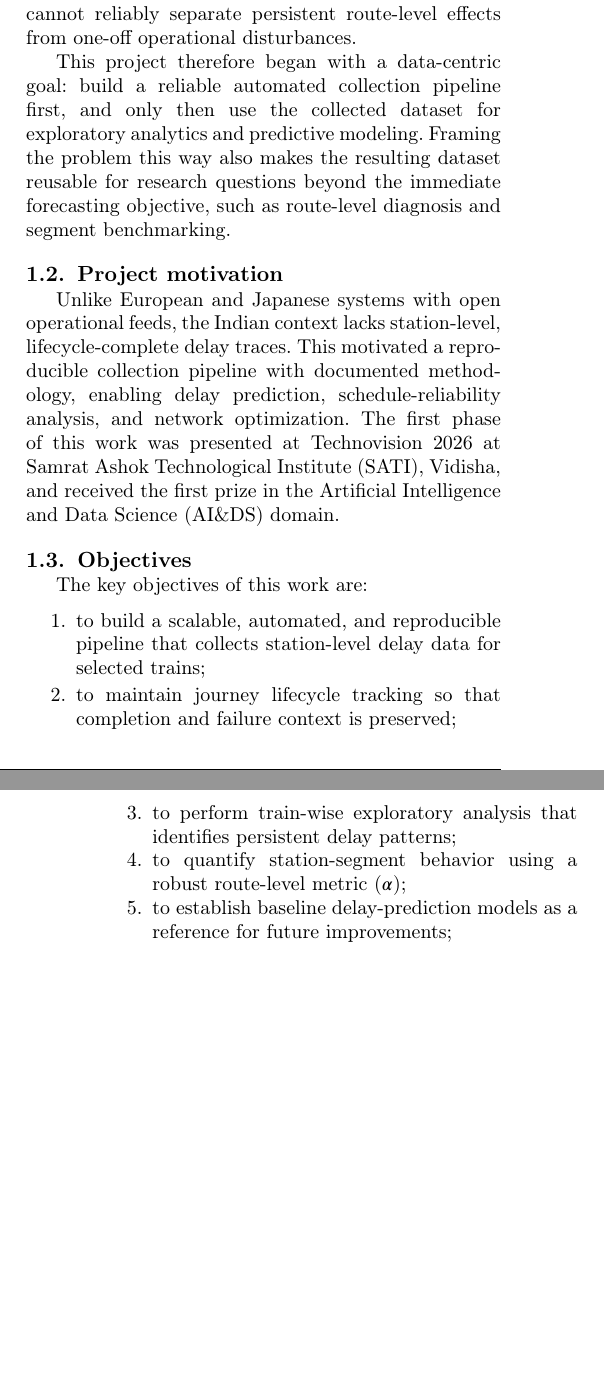
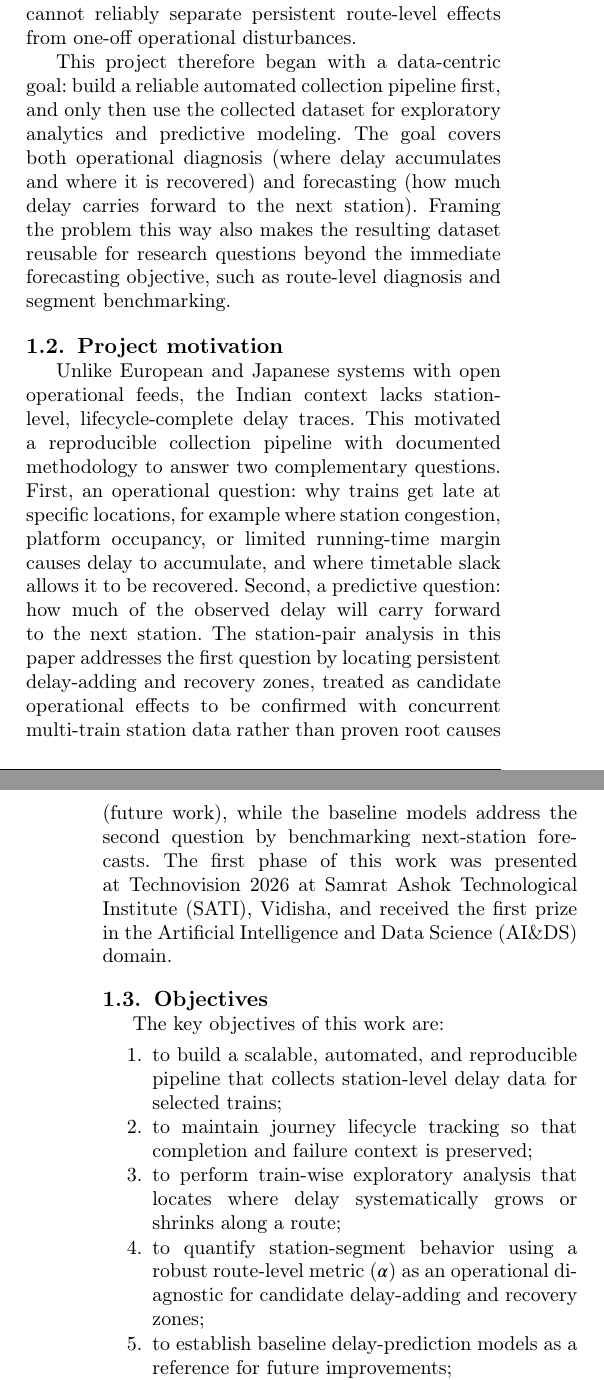
Before and after one commit to Ashvin755/Data-Centric-Train-Delay-Prediction-and-Propagation-Analytics, a LaTeX paper (docs/sati_conference/elsevier/main.tex): two parts of the columns of pages 2 and 3 of 14 before the commit and two parts of the columns of pages 2 and 3 of 15 after it, joined at a grey line, cut so that both start at the same text, the shorter picture padded with empty space. Compiled offline with pdfLaTeX; a LaTeX package or settings file that is missing is left out.

Commit message:
Align Elsevier front matter with operational why + predictive how-much aims
- Abstract: frame segment effects as candidate operational differences
  (congested locations vs recovery-margin segments); close with
  diagnostic + benchmarked forecasts instead of deferring forecasting.
- Background: state dual goal explicitly — operational diagnosis
  (where delay accumulates/recovers) plus forecasting (how much
  carries forward).
- Motivation: expand to two complementary questions (why late at
  specific locations, e.g. congestion/platform/margin/slack; how much
  carries to next station); hedge alpha zones as candidate effects to
  be confirmed with concurrent multi-train station data.
- Objectives 3-4: locate where delay grows/shrinks; alpha as
  operational diagnostic for candidate zones.
- Related work: fix Tomii citation — Japanese rescheduling context,
  not Indian services.
- Observed challenges: keep ETA-systems bullet as-is; add hedged
  congestion-attribution bullet (single-train traces insufficient,
  needs concurrent multi-train data).
- Limitations: add congestion-attribution limit mirroring future work.
- Future work: extend coverage item to concurrent-station analysis
  across all trains sharing a station to confirm congestion.

```diff
--- a/docs/sati_conference/elsevier/main.tex
+++ b/docs/sati_conference/elsevier/main.tex
@@ -103,19 +104,31 @@ one-off operational disturbances.
 
 This project therefore began with a data-centric goal: build a reliable
 automated collection pipeline first, and only then use the collected dataset
-for exploratory analytics and predictive modeling. Framing the problem this
-way also makes the resulting dataset reusable for research questions beyond
-the immediate forecasting objective, such as route-level diagnosis and
-segment benchmarking.
+for exploratory analytics and predictive modeling. The goal covers both
+operational diagnosis (where delay accumulates and where it is recovered) and
+forecasting (how much delay carries forward to the next station). Framing the
+problem this way also makes the resulting dataset reusable for research
+questions beyond the immediate forecasting objective, such as route-level
+diagnosis and segment benchmarking.
 
 \subsection{Project motivation}
 Unlike European and Japanese systems with open operational feeds, the Indian
 context lacks station-level, lifecycle-complete delay traces. This motivated
-a reproducible collection pipeline with documented methodology, enabling delay
-prediction, schedule-reliability analysis, and network optimization. The first
-phase of this work was presented at Technovision 2026 at Samrat Ashok
-Technological Institute (SATI), Vidisha, and received the first prize in the
-Artificial Intelligence and Data Science (AI\&DS) domain.
+a reproducible collection pipeline with documented methodology to answer two
+complementary questions. First, an operational question: why trains get late
+at specific locations, for example where station congestion, platform
+occupancy, or limited running-time margin causes delay to accumulate, and
+where timetable slack allows it to be recovered. Second, a predictive
+question: how much of the observed delay will carry forward to the next
+station. The station-pair analysis in this paper addresses the first question
+by locating persistent delay-adding and recovery zones, treated as candidate
+operational effects to be confirmed with concurrent multi-train station data
+rather than proven root causes (future work), while the baseline models
+address the second question by benchmarking
+next-station forecasts. The first phase of this work was presented at
+Technovision 2026 at Samrat Ashok Technological Institute (SATI), Vidisha,
+and received the first prize in the Artificial Intelligence and Data Science
+(AI\&DS) domain.
 
 \subsection{Objectives}
 The key objectives of this work are:
@@ -124,10 +137,11 @@ The key objectives of this work are:
           collects station-level delay data for selected trains;
     \item to maintain journey lifecycle tracking so that completion and
           failure context is preserved;
-    \item to perform train-wise exploratory analysis that identifies
-          persistent delay patterns;
+    \item to perform train-wise exploratory analysis that locates where
+          delay systematically grows or shrinks along a route;
     \item to quantify station-segment behavior using a robust route-level
-          metric ($\alpha$);
+          metric ($\alpha$) as an operational diagnostic for candidate
+          delay-adding and recovery zones;
     \item to establish baseline delay-prediction models as a reference for
           future improvements;
     \item to document the collection methodology so that the dataset and
```
Also changed, not shown: docs/sati_conference/elsevier/main.pdf, docs/sati_conference/elsevier/main.tex (43 more changed lines).
